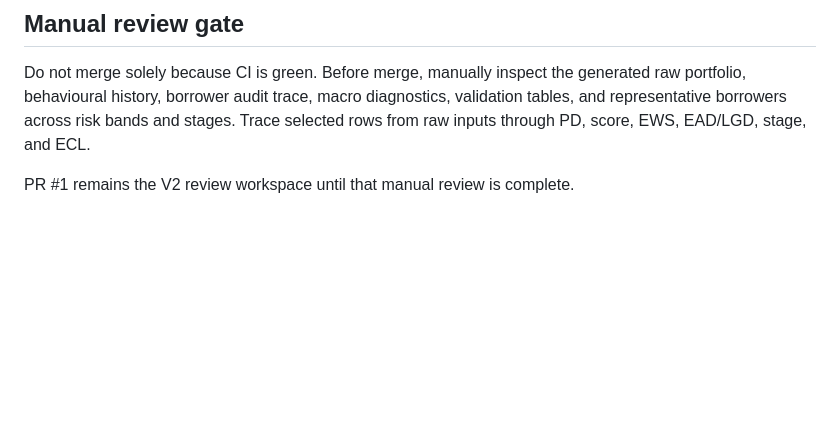
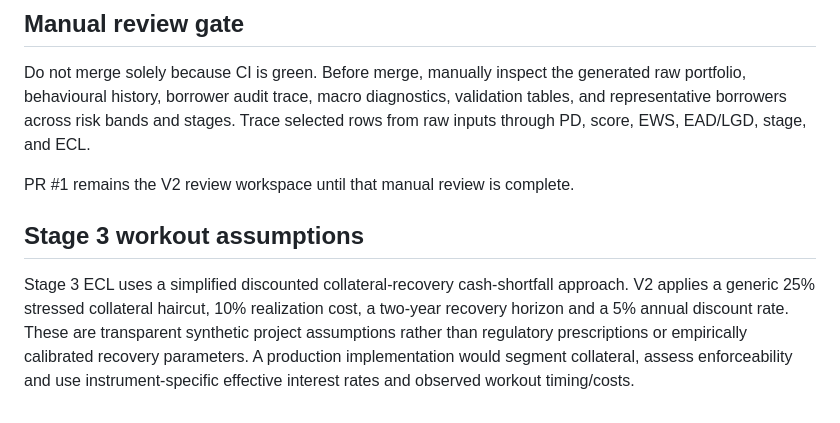
Before and after one commit to adel3amr/Credit-Risk-Analytics, a Markdown page: docs/V2_FINAL_VALIDATION_2026-09-22.md, the part around the change. Rendered like a GitHub page; blank space fills up the shorter version.

Commit message:
Document Stage 3 workout recovery assumptions

```diff
--- a/docs/V2_FINAL_VALIDATION_2026-09-22.md
+++ b/docs/V2_FINAL_VALIDATION_2026-09-22.md
@@ -56,3 +56,8 @@ The macro scenario table is illustrative rather than jurisdiction- and forecast-
 Do not merge solely because CI is green. Before merge, manually inspect the generated raw portfolio, behavioural history, borrower audit trace, macro diagnostics, validation tables, and representative borrowers across risk bands and stages. Trace selected rows from raw inputs through PD, score, EWS, EAD/LGD, stage, and ECL.
 
 PR #1 remains the V2 review workspace until that manual review is complete.
+
+
+## Stage 3 workout assumptions
+
+Stage 3 ECL uses a simplified discounted collateral-recovery cash-shortfall approach. V2 applies a generic 25% stressed collateral haircut, 10% realization cost, a two-year recovery horizon and a 5% annual discount rate. These are transparent synthetic project assumptions rather than regulatory prescriptions or empirically calibrated recovery parameters. A production implementation would segment collateral, assess enforceability and use instrument-specific effective interest rates and observed workout timing/costs.
```
